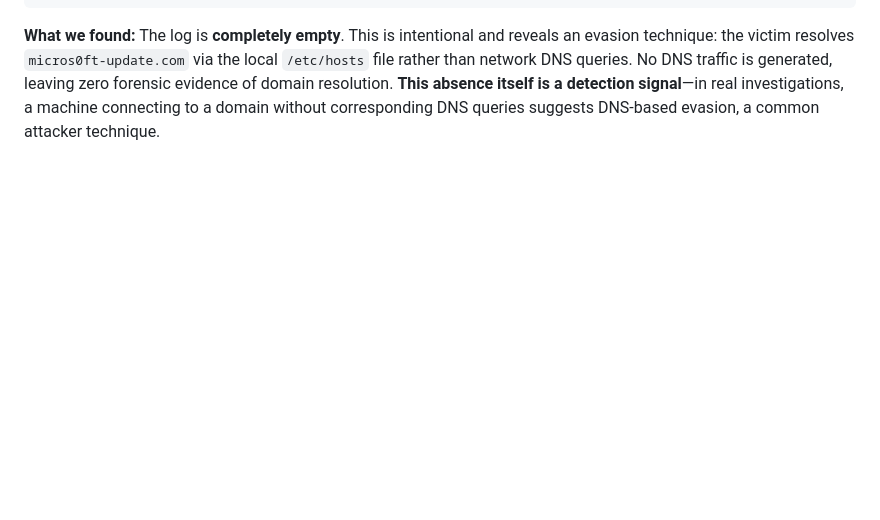
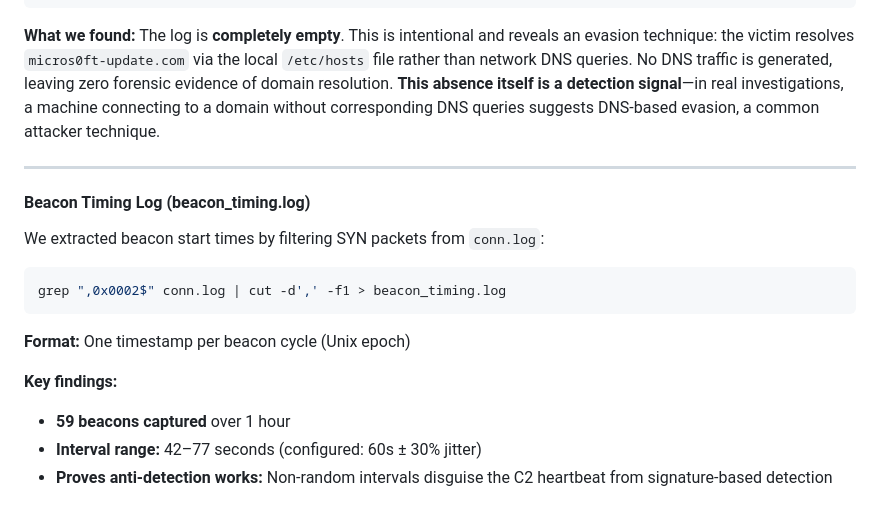
Before and after one commit to FezaiRoumaissa100/C2_Conception_Encryption_Detection, a Markdown page: README.md, the part around the change. Rendered like a GitHub page; blank space fills up the shorter version.

````diff
--- a/README.md
+++ b/README.md
@@ -249,3 +249,20 @@ sudo tshark -r ~/capture_c2.pcap \
 ```
 
 **What we found:** The log is **completely empty**. This is intentional and reveals an evasion technique: the victim resolves `micros0ft-update.com` via the local `/etc/hosts` file rather than network DNS queries. No DNS traffic is generated, leaving zero forensic evidence of domain resolution. **This absence itself is a detection signal**—in real investigations, a machine connecting to a domain without corresponding DNS queries suggests DNS-based evasion, a common attacker technique.
+
+---
+
+#### Beacon Timing Log (beacon_timing.log)
+
+We extracted beacon start times by filtering SYN packets from `conn.log`:
+
+```bash
+grep ",0x0002$" conn.log | cut -d',' -f1 > beacon_timing.log
+```
+
+**Format:** One timestamp per beacon cycle (Unix epoch)
+
+**Key findings:**
+- **59 beacons captured** over 1 hour
+- **Interval range:** 42–77 seconds (configured: 60s ± 30% jitter)
+- **Proves anti-detection works:** Non-random intervals disguise the C2 heartbeat from signature-based detection
````
